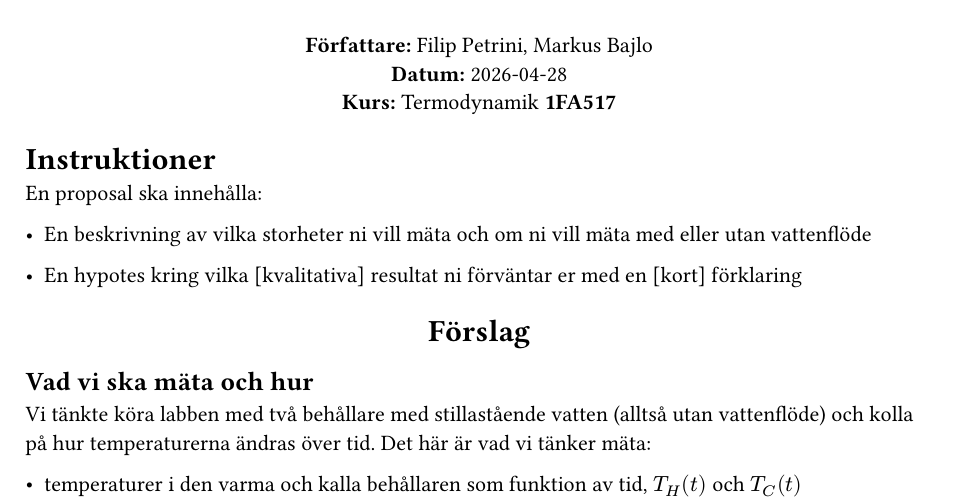
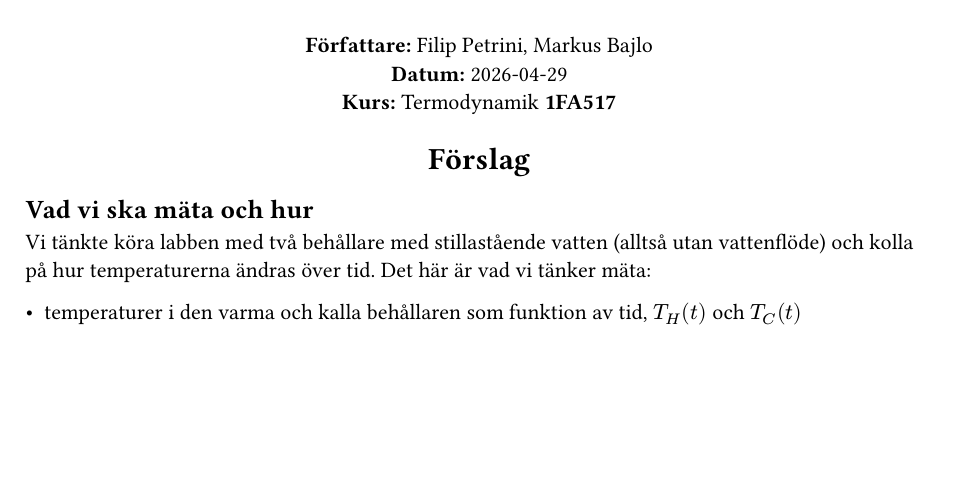
Before and after one commit to mackrus/lab, a Typst document (typst/proposal.typ): part of page 1 of 2 before the commit and part of the page after it, cut so that both start at the same text, the shorter picture padded with empty space. The pictures show the PDF file typst/proposal.pdf that the author committed with the source.

Commit message:
commented out instructions

```diff
--- a/typst/proposal.typ
+++ b/typst/proposal.typ
@@ -10,15 +10,13 @@
   *Kurs:* Termodynamik *1FA517* \
 ]
 
-
-
-= Instruktioner
-
-En proposal ska innehålla:
-
-- En beskrivning av vilka storheter ni vill mäta och om ni vill mäta med eller utan vattenflöde
-
-- En hypotes kring vilka [kvalitativa] resultat ni förväntar er med en [kort] förklaring
+// = Instruktioner
+//
+// En proposal ska innehålla:
+//
+// - En beskrivning av vilka storheter ni vill mäta och om ni vill mäta med eller utan vattenflöde
+//
+// - En hypotes kring vilka [kvalitativa] resultat ni förväntar er med en [kort] förklaring
 
 #align(center, [= Förslag])
 
```
Also changed, not shown: typst/proposal.pdf.
